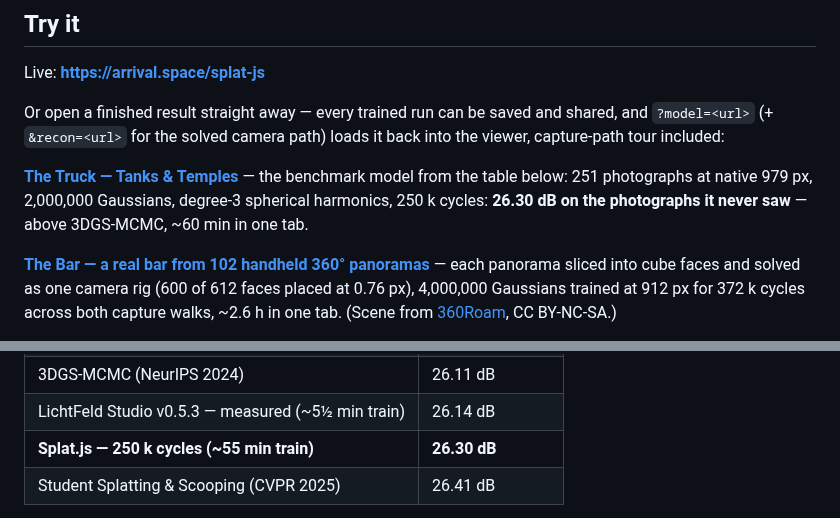
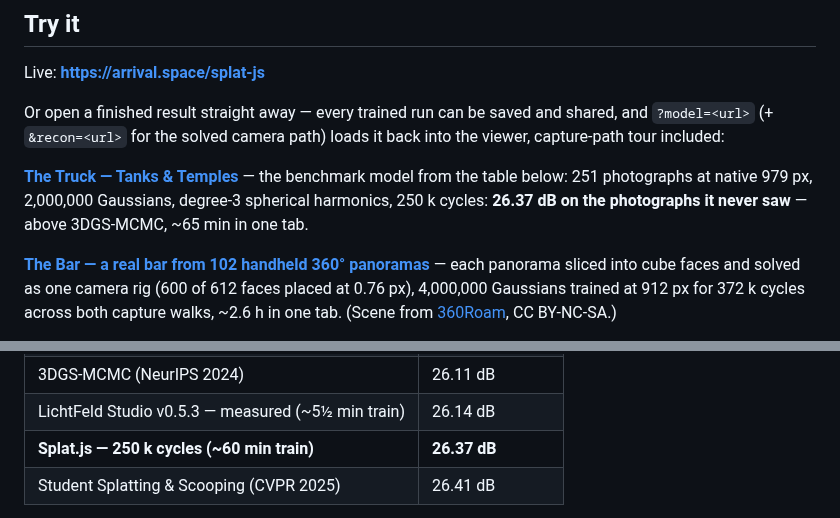
Before and after one commit to Warhammer4000/splat.js, a Markdown page: README.md, 2 parts joined by grey strips. Drawn GitHub-style.

Commit message:
README: 250k truck row re-measured on current main — 26.37 dB (~60 min)

```diff
--- a/README.md
+++ b/README.md
@@ -32,7 +32,7 @@ loads it back into the viewer, capture-path tour included:
 **[The Truck — Tanks & Temples](https://arrival.space/splat-js/index.html?model=https://ugc.arrival.space/splatjs/models/truck_sh3_250k.sog&recon=https://ugc.arrival.space/splatjs/models/truck_sh3_250k_recon.json)**
 — the benchmark model from the table below: 251 photographs at native
 979 px, 2,000,000 Gaussians, degree-3 spherical harmonics, 250 k cycles:
-**26.30 dB on the photographs it never saw** — above 3DGS-MCMC, ~60 min in
+**26.37 dB on the photographs it never saw** — above 3DGS-MCMC, ~65 min in
 one tab.
 
 **[The Bar — a real bar from 102 handheld 360° panoramas](https://arrival.space/splat-js/index.html?model=https://ugc.arrival.space/splatjs/models/bar360_v5test.sog&recon=https://ugc.arrival.space/splatjs/models/bar360_v5test_recon.json)**
@@ -82,7 +82,7 @@ its native 979 px, on a desktop NVIDIA GPU, in one tab:
 | Scaffold-GS (CVPR 2024) | 25.77 dB |
 | 3DGS-MCMC (NeurIPS 2024) | 26.11 dB |
 | LichtFeld Studio v0.5.3 — measured (~5½ min train) | 26.14 dB |
-| **Splat.js — 250 k cycles (~55 min train)** | **26.30 dB** |
+| **Splat.js — 250 k cycles (~60 min train)** | **26.37 dB** |
 | Student Splatting & Scooping (CVPR 2025) | 26.41 dB |
 
 Same images, same resolution, same held-out-every-8th protocol; all times
```
